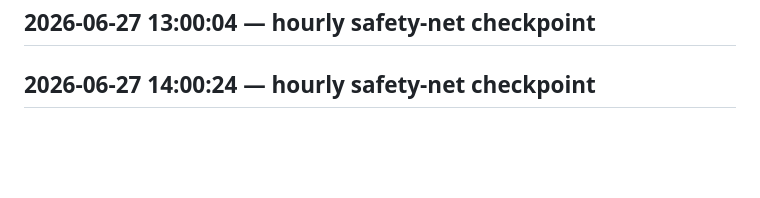
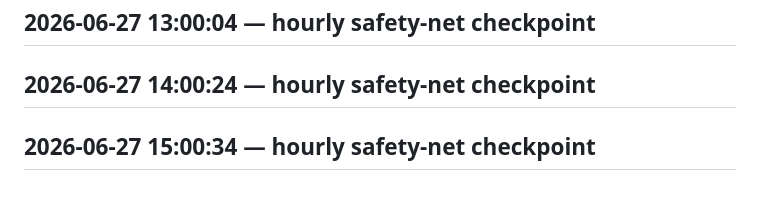
Before and after one commit to crohnfriends/crohnfriends-website, a Markdown page: WORKLOG.md, the part around the change. Rendered like a GitHub page; blank space fills up the shorter version.

Commit message:
hourly safety-net checkpoint

```diff
--- a/WORKLOG.md
+++ b/WORKLOG.md
@@ -123,3 +123,5 @@
 ## 2026-06-27 13:00:04 — hourly safety-net checkpoint
 
 ## 2026-06-27 14:00:24 — hourly safety-net checkpoint
+
+## 2026-06-27 15:00:34 — hourly safety-net checkpoint
```
